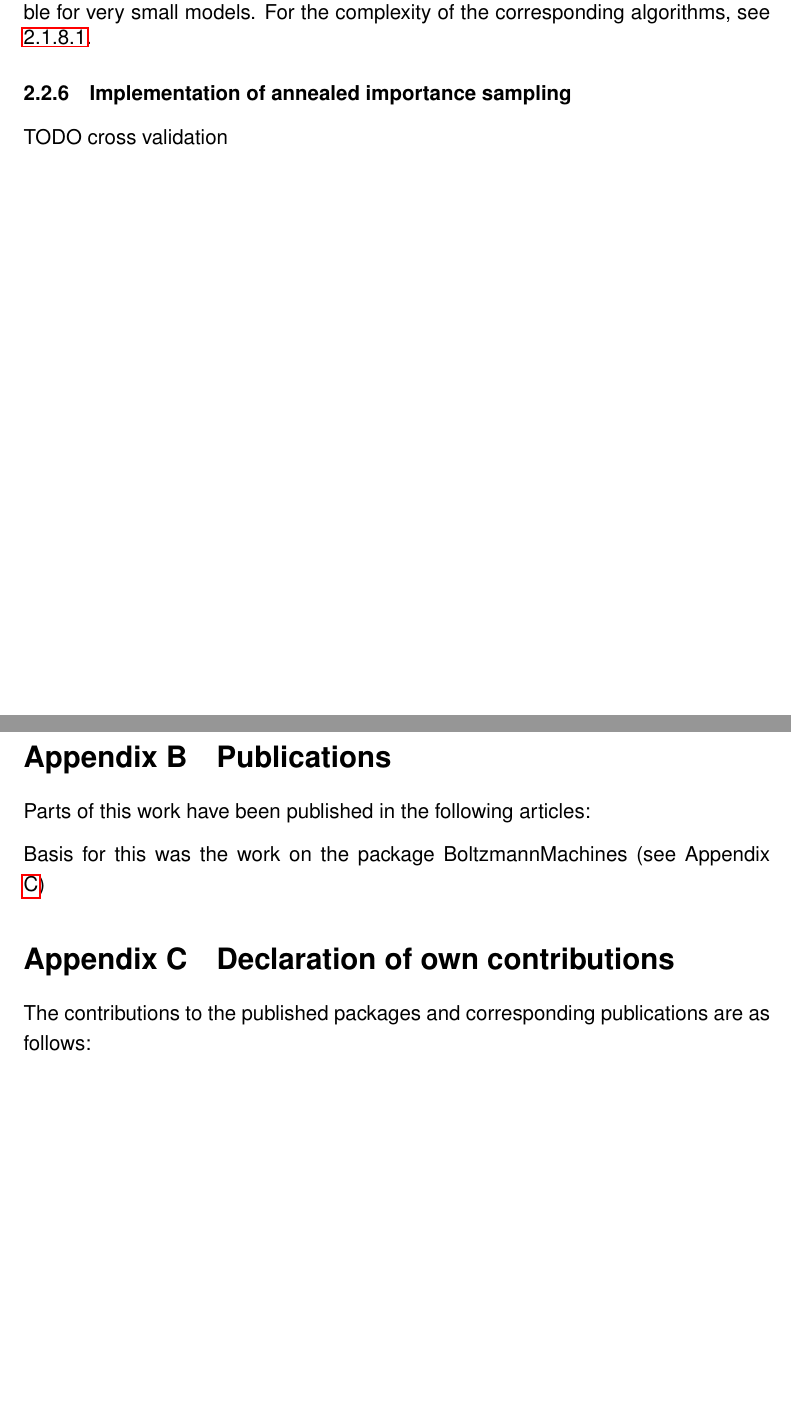
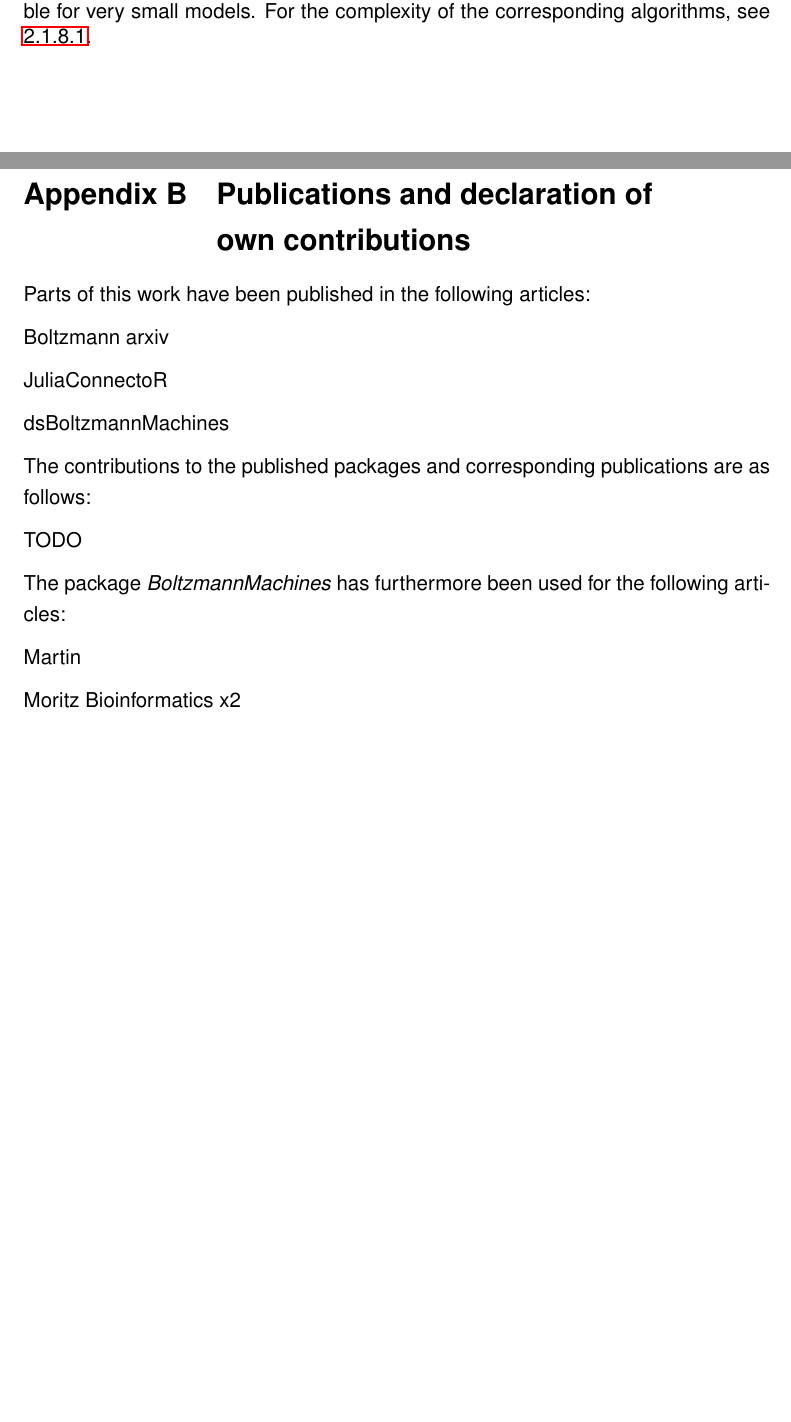
Before and after one commit to stefan-m-lenz/ThesisScHum, a LaTeX document (main.tex): two parts of pages 39 and 50 of 115, joined at a grey line, cut so that both start at the same text, the shorter picture padded with empty space. Compiled offline with pdfLaTeX.

Commit message:
declaration of contributions neu strukturiert

```diff
--- a/main.tex
+++ b/main.tex
@@ -1019,9 +1020,9 @@ Pkg.add("BoltzmannMachines")
 
 The hyperparameters for layerwise pre-training can be defined for the whole network or for each layer separately. TODO Trainlayer, AbstractTrainLayer.
 
-\subsubsection{Implementation of annealed importance sampling}
+%\subsubsection{Implementation of annealed importance sampling}
 
-TODO cross validation
+%TODO cross validation
 
 
 
@@ -1152,19 +1153,26 @@ TODO discuss GPU
 
 \clearpage
 \onehalfspacing
-\section{Publications}
+\section[Publications and declaration of own contributions]{Publications and declaration of \\ own contributions}
 Parts of this work have been published in the following articles:
 
+Boltzmann arxiv
 
-Basis for this was the work on the package BoltzmannMachines (see Appendix \ref{declcontr})
+JuliaConnectoR
 
-\section{Declaration of own contributions}\label{declcontr}
+dsBoltzmannMachines
 
 The contributions to the published packages and corresponding publications are as follows:
 
-\begin{itemize}
-\item
-\end{itemize}
+TODO
+
+The package \apkg{BoltzmannMachines} has furthermore been used for the following articles:
+
+Martin
+
+Moritz Bioinformatics x2
+
+
 
 \setlength{\emergencystretch}{3em}
 
```
Also changed, not shown: main.tex (7 more changed lines).
